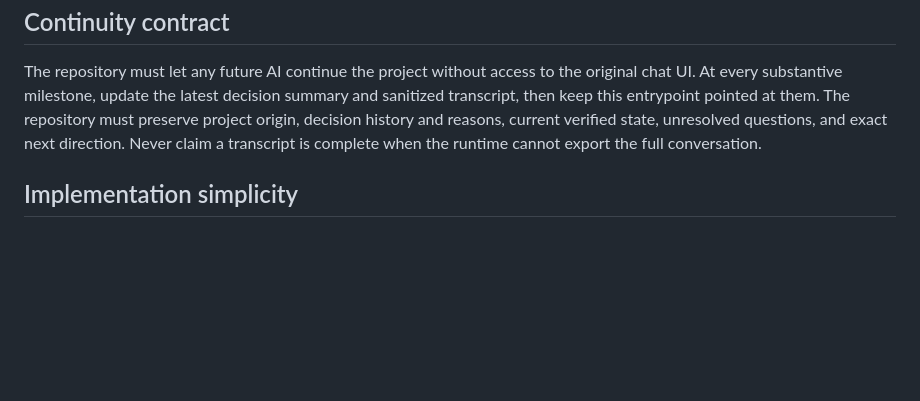
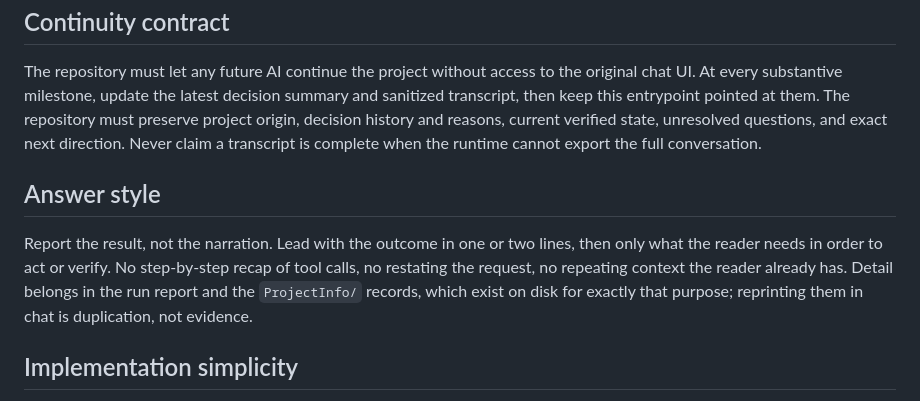
Before and after one commit to PlayWithExperiences/Learn-About-Games, a Markdown page: AGENTS.md, the part around the change. GitHub-like rendering; blank space fills up the shorter version.

Commit message:
docs: add answer-style principle (result over narration)

```diff
--- a/AGENTS.md
+++ b/AGENTS.md
@@ -41,6 +41,14 @@ v0.2 removes site-authored resource quality tiers and demotes Learning Trail fro
 
 The repository must let any future AI continue the project without access to the original chat UI. At every substantive milestone, update the latest decision summary and sanitized transcript, then keep this entrypoint pointed at them. The repository must preserve project origin, decision history and reasons, current verified state, unresolved questions, and exact next direction. Never claim a transcript is complete when the runtime cannot export the full conversation.
 
+## Answer style
+
+Report the result, not the narration. Lead with the outcome in one or two lines, then
+only what the reader needs in order to act or verify. No step-by-step recap of tool
+calls, no restating the request, no repeating context the reader already has. Detail
+belongs in the run report and the `ProjectInfo/` records, which exist on disk for
+exactly that purpose; reprinting them in chat is duplication, not evidence.
+
 ## Implementation simplicity
 
 For early milestones, complexity must be justified by a current user journey, an observed failure, deployment correctness, or a misleading relationship. Do not delay a visible vertical slice to handle theoretical extreme cases. Adversarial review should remove misleading semantics and unnecessary machinery; introduce additional validation, abstraction, migration, or recovery behavior only when real data or a failing acceptance test demonstrates the need.
```
